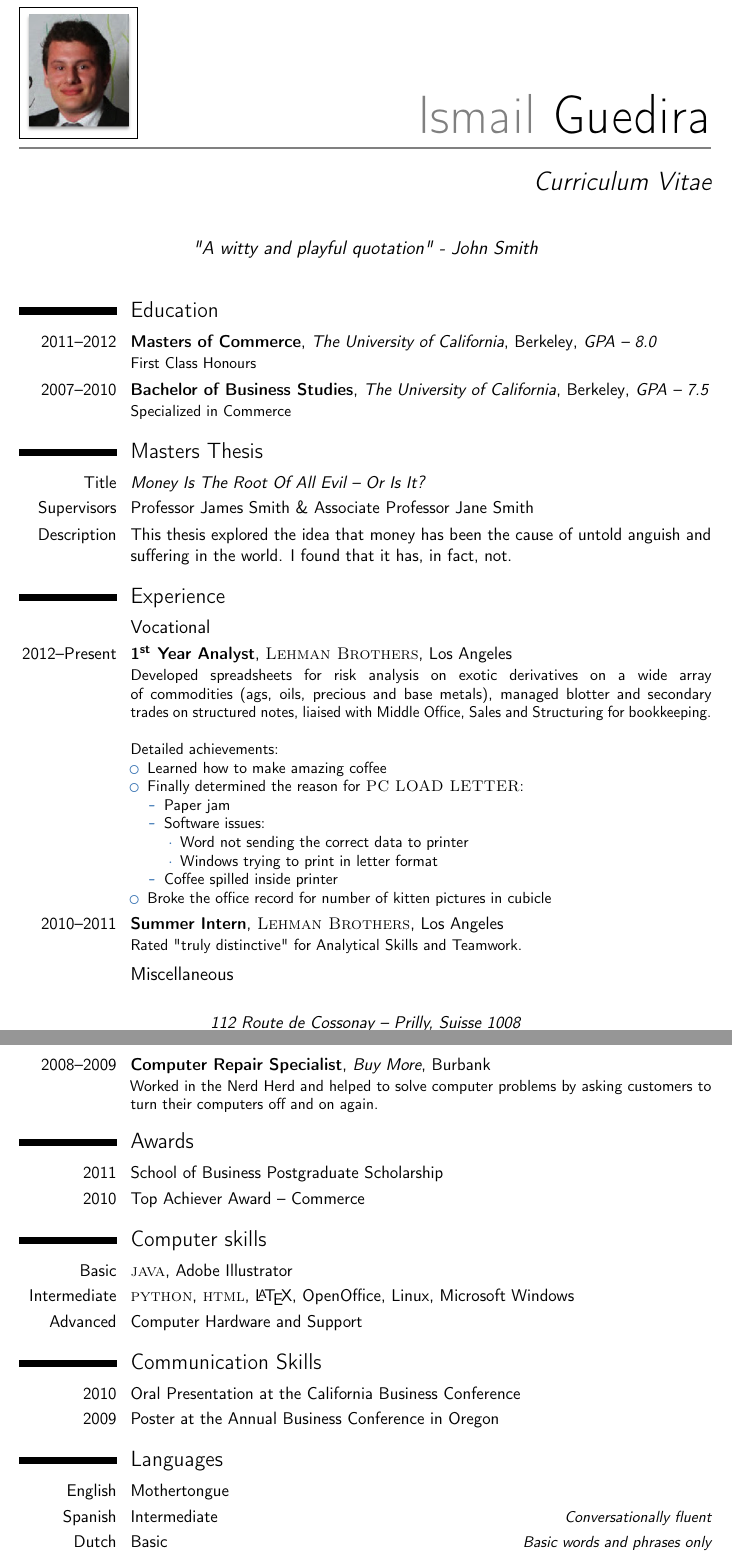
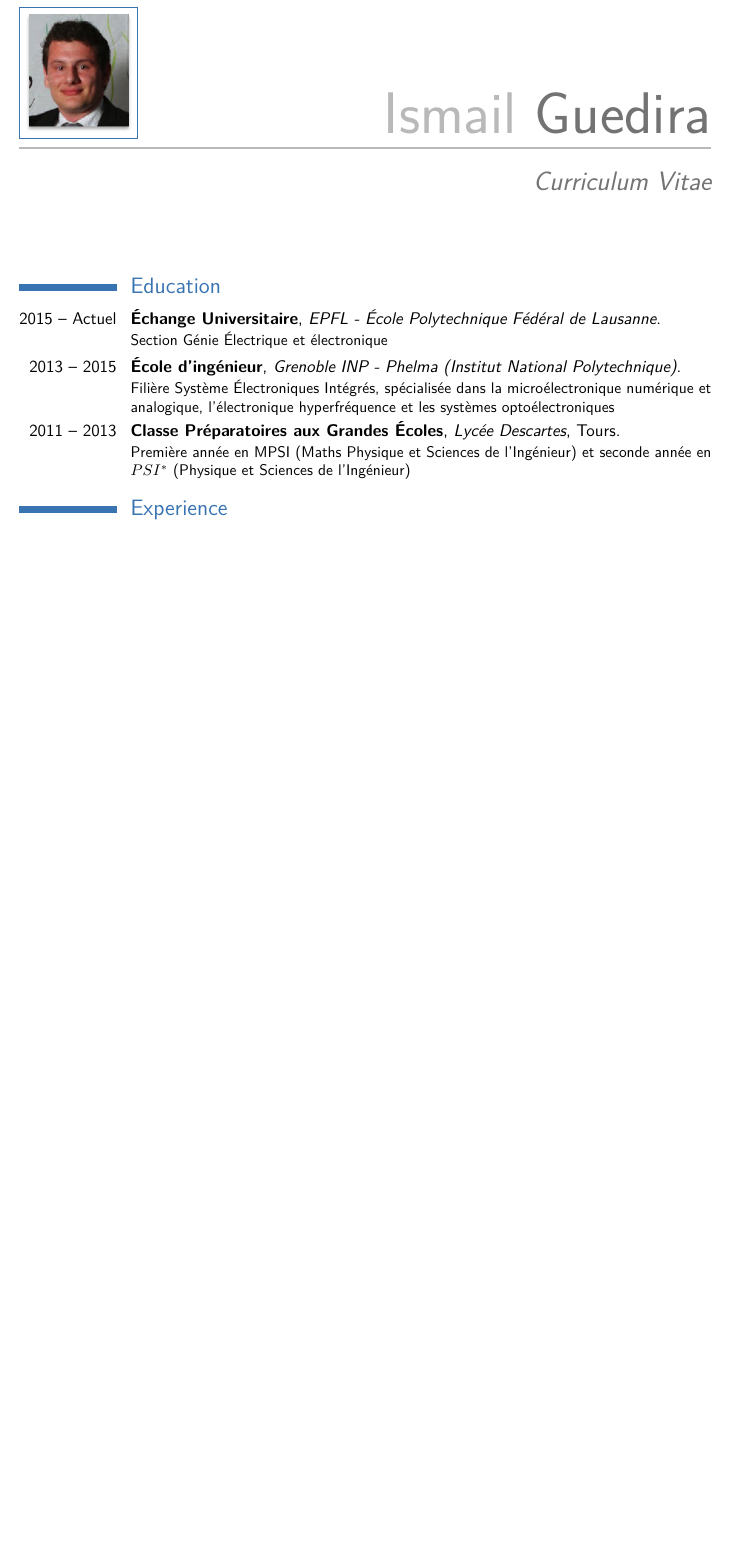
Before and after one commit to ismg2/TEMPLATE, a LaTeX CV (template_CV/modele_1/cv_7.tex): two parts of pages 1 and 2 of 3 before the commit and part of the page after it, the two joined at a grey line, cut so that both start at the same text, the shorter picture padded with empty space. Compiled offline with pdfLaTeX.

Commit message:
dautre ajouts

```diff
--- a/template_CV/modele_1/cv_7.tex
+++ b/template_CV/modele_1/cv_7.tex
@@ -28,6 +28,8 @@
 \moderncvstyle{casual} % CV theme - options include: 'casual' (default), 'classic', 'oldstyle' and 'banking'
 \moderncvcolor{blue} % CV color - options include: 'blue' (default), 'orange', 'green', 'red', 'purple', 'grey' and 'black'
 
+%\usepackage{babel}{french}
+\usepackage[utf8]{inputenc}
 \usepackage{lipsum} % Used for inserting dummy 'Lorem ipsum' text into the template
 
 \usepackage[scale=0.75]{geometry} % Reduce document margins
@@ -50,8 +52,8 @@
 \email{ismail.guedira@phelma.grenoble-inp.fr}
 %\homepage{staff.org.edu/~jsmith}{staff.org.edu/$\sim$jsmith} % The first argument is the url for the clickable link, the second argument is the url displayed in the template - this allows special characters to be displayed such as the tilde in this example
 %\extrainfo{additional information}
-\photo[70pt][0.5pt]{pictures/photo} % The first bracket is the picture height, the second is the thickness of the frame around the picture (0pt for no frame)
-\quote{"A witty and playful quotation" - John Smith}
+\photo[70pt][0.5pt]{../pictures/photo} % The first bracket is the picture height, the second is the thickness of the frame around the picture (0pt for no frame)
+%\quote{"A witty and playful quotation" - John Smith}
 
 %----------------------------------------------------------------------------------------
 
@@ -65,14 +67,16 @@
 
 \section{Education}
 
-\cventry{2011--2012}{Masters of Commerce}{The University of California}{Berkeley}{\textit{GPA -- 8.0}}{First Class Honours}  % Arguments not required can be left empty
-\cventry{2007--2010}{Bachelor of Business Studies}{The University of California}{Berkeley}{\textit{GPA -- 7.5}}{Specialized in Commerce}
+\cventry{2015 -- Actuel}{Échange Universitaire}{EPFL - École Polytechnique Fédéral de Lausanne}{}{}{Section Génie Électrique et électronique}
+\cventry{2013 -- 2015}{École d'ingénieur}{Grenoble INP - Phelma (Institut National Polytechnique)}{}{}{Filière Système Électroniques Intégrés, spécialisée dans la microélectronique numérique et analogique, l'électronique hyperfréquence et les systèmes optoélectroniques}
+\cventry{2011 -- 2013}{Classe Préparatoires aux Grandes Écoles}{Lycée Descartes}{Tours}{}{Première année en MPSI (Maths Physique et Sciences de l'Ingénieur) et seconde année en $PSI^{*}$ (Physique et Sciences de l'Ingénieur)}
 
-\section{Masters Thesis}
 
-\cvitem{Title}{\emph{Money Is The Root Of All Evil -- Or Is It?}}
-\cvitem{Supervisors}{Professor James Smith \& Associate Professor Jane Smith}
-\cvitem{Description}{This thesis explored the idea that money has been the cause of untold anguish and suffering in the world. I found that it has, in fact, not.}
+% \section{Masters Thesis}
+%
+% \cvitem{Title}{\emph{Money Is The Root Of All Evil -- Or Is It?}}
+% \cvitem{Supervisors}{Professor James Smith \& Associate Professor Jane Smith}
+% \cvitem{Description}{This thesis explored the idea that money has been the cause of untold anguish and suffering in the world. I found that it has, in fact, not.}
 
 %----------------------------------------------------------------------------------------
 %	WORK EXPERIENCE SECTION
@@ -80,73 +84,73 @@
 
 \section{Experience}
 
-\subsection{Vocational}
-
-\cventry{2012--Present}{1\textsuperscript{st} Year Analyst}{\textsc{Lehman Brothers}}{Los Angeles}{}{Developed spreadsheets for risk analysis on exotic derivatives on a wide array of commodities (ags, oils, precious and base metals), managed blotter and secondary trades on structured notes, liaised with Middle Office, Sales and Structuring for bookkeeping.
-\newline{}\newline{}
-Detailed achievements:
-\begin{itemize}
-\item Learned how to make amazing coffee
-\item Finally determined the reason for \textsc{PC LOAD LETTER}:
-\begin{itemize}
-\item Paper jam
-\item Software issues:
-\begin{itemize}
-\item Word not sending the correct data to printer
-\item Windows trying to print in letter format
-\end{itemize}
-\item Coffee spilled inside printer
-\end{itemize}
-\item Broke the office record for number of kitten pictures in cubicle
-\end{itemize}}
-
-%------------------------------------------------
-
-\cventry{2010--2011}{Summer Intern}{\textsc{Lehman Brothers}}{Los Angeles}{}{Rated "truly distinctive" for Analytical Skills and Teamwork.}
-
-%------------------------------------------------
-
-\subsection{Miscellaneous}
-
-\cventry{2008--2009}{Computer Repair Specialist}{Buy More}{Burbank}{}{Worked in the Nerd Herd and helped to solve computer problems by asking customers to turn their computers off and on again.}
+% \subsection{Vocational}
+%
+% \cventry{2012--Present}{1\textsuperscript{st} Year Analyst}{\textsc{Lehman Brothers}}{Los Angeles}{}{Developed spreadsheets for risk analysis on exotic derivatives on a wide array of commodities (ags, oils, precious and base metals), managed blotter and secondary trades on structured notes, liaised with Middle Office, Sales and Structuring for bookkeeping.
+% \newline{}\newline{}
+% Detailed achievements:
+% \begin{itemize}
+% \item Learned how to make amazing coffee
+% \item Finally determined the reason for \textsc{PC LOAD LETTER}:
+% \begin{itemize}
+% \item Paper jam
+% \item Software issues:
+% \begin{itemize}
+% \item Word not sending the correct data to printer
+% \item Windows trying to print in letter format
+% \end{itemize}
+% \item Coffee spilled inside printer
+% \end{itemize}
+% \item Broke the office record for number of kitten pictures in cubicle
+% \end{itemize}}
+%
+% %------------------------------------------------
+%
+% \cventry{2010--2011}{Summer Intern}{\textsc{Lehman Brothers}}{Los Angeles}{}{Rated "truly distinctive" for Analytical Skills and Teamwork.}
+%
+% %------------------------------------------------
+%
+% \subsection{Miscellaneous}
+%
+% \cventry{2008--2009}{Computer Repair Specialist}{Buy More}{Burbank}{}{Worked in the Nerd Herd and helped to solve computer problems by asking customers to turn their computers off and on again.}
 
 %----------------------------------------------------------------------------------------
 %	AWARDS SECTION
 %----------------------------------------------------------------------------------------
 
-\section{Awards}
-
-\cvitem{2011}{School of Business Postgraduate Scholarship}
-\cvitem{2010}{Top Achiever Award -- Commerce}
+% \section{Awards}
+%
+% \cvitem{2011}{School of Business Postgraduate Scholarship}
+% \cvitem{2010}{Top Achiever Award -- Commerce}
 
 %----------------------------------------------------------------------------------------
 %	COMPUTER SKILLS SECTION
 %----------------------------------------------------------------------------------------
 
-\section{Computer skills}
-
-\cvitem{Basic}{\textsc{java}, Adobe Illustrator}
-\cvitem{Intermediate}{\textsc{python}, \textsc{html}, \LaTeX, OpenOffice, Linux, Microsoft Windows}
-\cvitem{Advanced}{Computer Hardware and Support}
+% \section{Computer skills}
+%
+% \cvitem{Basic}{\textsc{java}, Adobe Illustrator}
+% \cvitem{Intermediate}{\textsc{python}, \textsc{html}, \LaTeX, OpenOffice, Linux, Microsoft Windows}
+% \cvitem{Advanced}{Computer Hardware and Support}
 
 %----------------------------------------------------------------------------------------
 %	COMMUNICATION SKILLS SECTION
 %----------------------------------------------------------------------------------------
 
-\section{Communication Skills}
-
-\cvitem{2010}{Oral Presentation at the California Business Conference}
-\cvitem{2009}{Poster at the Annual Business Conference in Oregon}
+% \section{Communication Skills}
+%
+% \cvitem{2010}{Oral Presentation at the California Business Conference}
+% \cvitem{2009}{Poster at the Annual Business Conference in Oregon}
 
 %----------------------------------------------------------------------------------------
 %	LANGUAGES SECTION
 %----------------------------------------------------------------------------------------
 
-\section{Languages}
-
-\cvitemwithcomment{English}{Mothertongue}{}
-\cvitemwithcomment{Spanish}{Intermediate}{Conversationally fluent}
-\cvitemwithcomment{Dutch}{Basic}{Basic words and phrases only}
+% \section{Languages}
+%
+% \cvitemwithcomment{English}{Mothertongue}{}
+% \cvitemwithcomment{Spanish}{Intermediate}{Conversationally fluent}
+% \cvitemwithcomment{Dutch}{Basic}{Basic words and phrases only}
 
 %----------------------------------------------------------------------------------------
 %	INTERESTS SECTION
@@ -165,5 +169,3 @@ Detailed achievements:
 %----------------------------------------------------------------------------------------
 
 % To remove the cover letter, comment out this entire block
-
-\clearpage
```
Also changed, not shown: template_CV/modele_1/cv_7.pdf, template_CV/modele_1/cv_7.tex (26 more changed lines), 6 other files.
